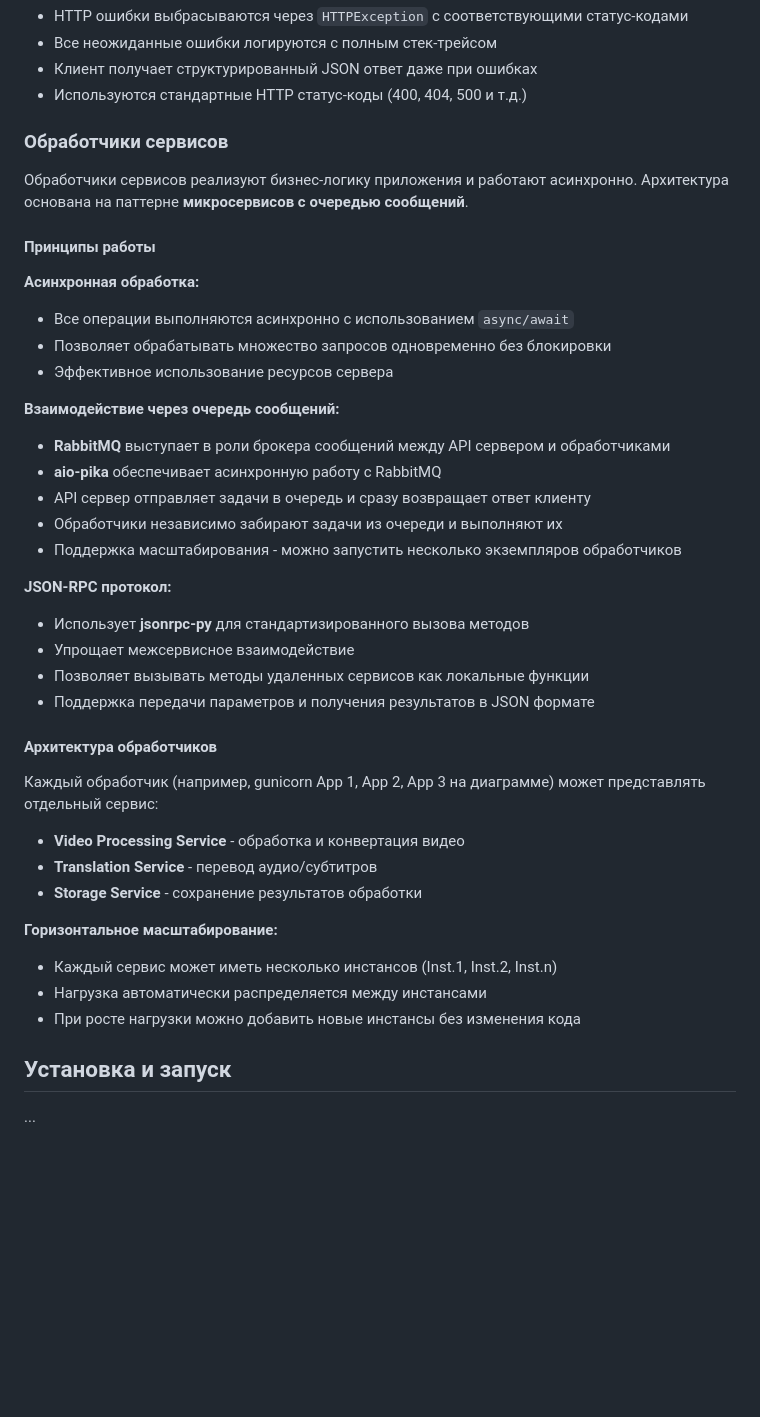
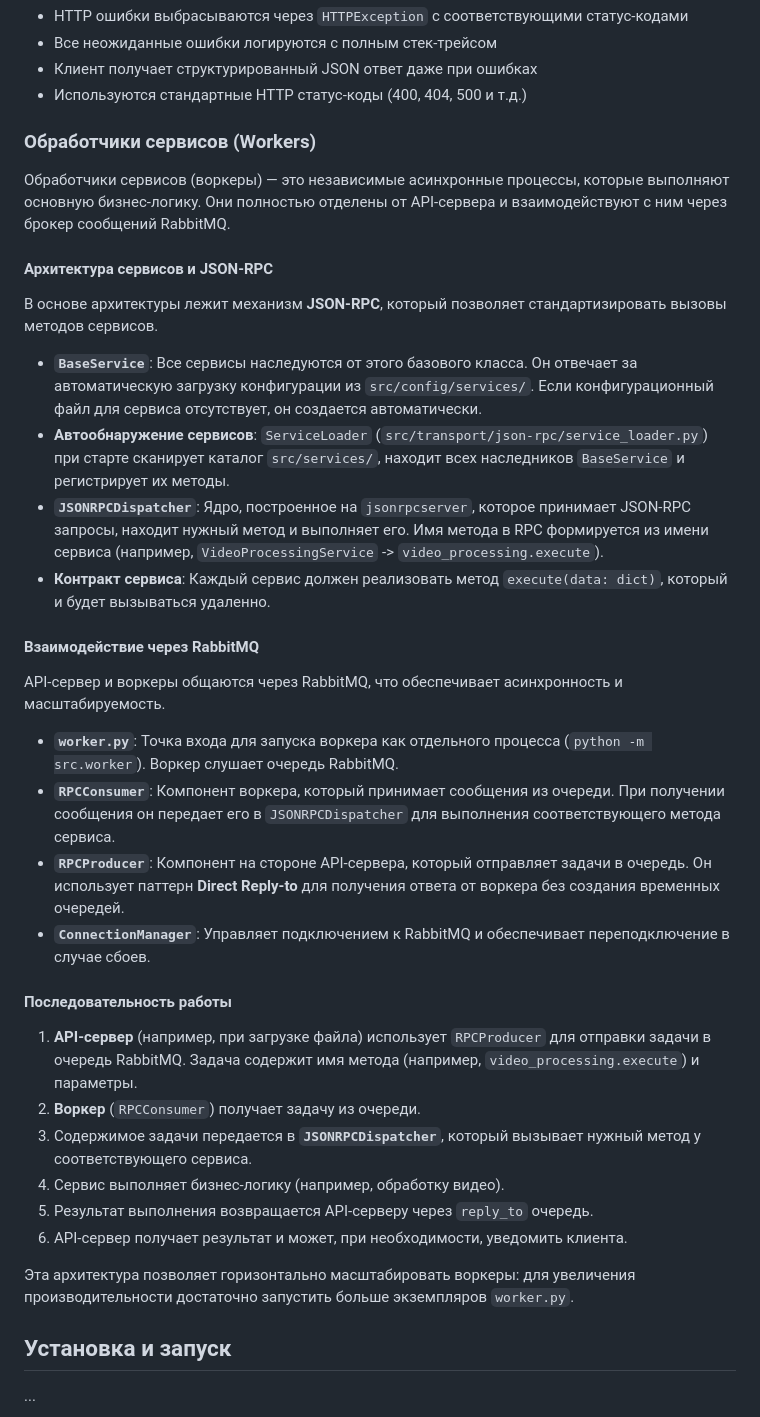
Before and after one commit to MarkFibel/VideoTranslator, a Markdown page: README.md, the part around the change printed below. Rendered like a GitHub page; blank space fills up the shorter version.

Commit message:
upd readme

```diff
--- a/README.md
+++ b/README.md
@@ -141,41 +153,39 @@ app = get_application()
 - Клиент получает структурированный JSON ответ даже при ошибках
 - Используются стандартные HTTP статус-коды (400, 404, 500 и т.д.)
 
-### Обработчики сервисов
+### Обработчики сервисов (Workers)
 
-Обработчики сервисов реализуют бизнес-логику приложения и работают асинхронно. Архитектура основана на паттерне **микросервисов с очередью сообщений**.
+Обработчики сервисов (воркеры) — это независимые асинхронные процессы, которые выполняют основную бизнес-логику. Они полностью отделены от API-сервера и взаимодействуют с ним через брокер сообщений RabbitMQ.
 
-#### Принципы работы
+#### Архитектура сервисов и JSON-RPC
 
-**Асинхронная обработка:**
-- Все операции выполняются асинхронно с использованием `async/await`
-- Позволяет обрабатывать множество запросов одновременно без блокировки
-- Эффективное использование ресурсов сервера
+В основе архитектуры лежит механизм **JSON-RPC**, который позволяет стандартизировать вызовы методов сервисов.
 
-**Взаимодействие через очередь сообщений:**
-- **RabbitMQ** выступает в роли брокера сообщений между API сервером и обработчиками
-- **aio-pika** обеспечивает асинхронную работу с RabbitMQ
-- API сервер отправляет задачи в очередь и сразу возвращает ответ клиенту
-- Обработчики независимо забирают задачи из очереди и выполняют их
-- Поддержка масштабирования - можно запустить несколько экземпляров обработчиков
+- **`BaseService`**: Все сервисы наследуются от этого базового класса. Он отвечает за автоматическую загрузку конфигурации из `src/config/services/`. Если конфигурационный файл для сервиса отсутствует, он создается автоматически.
+- **Автообнаружение сервисов**: `ServiceLoader` (`src/transport/json-rpc/service_loader.py`) при старте сканирует каталог `src/services/`, находит всех наследников `BaseService` и регистрирует их методы.
+- **`JSONRPCDispatcher`**: Ядро, построенное на `jsonrpcserver`, которое принимает JSON-RPC запросы, находит нужный метод и выполняет его. Имя метода в RPC формируется из имени сервиса (например, `VideoProcessingService` -> `video_processing.execute`).
+- **Контракт сервиса**: Каждый сервис должен реализовать метод `execute(data: dict)`, который и будет вызываться удаленно.
 
-**JSON-RPC протокол:**
-- Использует **jsonrpc-py** для стандартизированного вызова методов
-- Упрощает межсервисное взаимодействие
-- Позволяет вызывать методы удаленных сервисов как локальные функции
-- Поддержка передачи параметров и получения результатов в JSON формате
+#### Взаимодействие через RabbitMQ
 
-#### Архитектура обработчиков
+API-сервер и воркеры общаются через RabbitMQ, что обеспечивает асинхронность и масштабируемость.
 
-Каждый обработчик (например, gunicorn App 1, App 2, App 3 на диаграмме) может представлять отдельный сервис:
-- **Video Processing Service** - обработка и конвертация видео
-- **Translation Service** - перевод аудио/субтитров
-- **Storage Service** - сохранение результатов обработки
+- **`worker.py`**: Точка входа для запуска воркера как отдельного процесса (`python -m src.worker`). Воркер слушает очередь RabbitMQ.
+- **`RPCConsumer`**: Компонент воркера, который принимает сообщения из очереди. При получении сообщения он передает его в `JSONRPCDispatcher` для выполнения соответствующего метода сервиса.
+- **`RPCProducer`**: Компонент на стороне API-сервера, который отправляет задачи в очередь. Он использует паттерн **Direct Reply-to** для получения ответа от воркера без создания временных очередей.
+- **`ConnectionManager`**: Управляет подключением к RabbitMQ и обеспечивает переподключение в случае сбоев.
 
-**Горизонтальное масштабирование:**
-- Каждый сервис может иметь несколько инстансов (Inst.1, Inst.2, Inst.n)
-- Нагрузка автоматически распределяется между инстансами
-- При росте нагрузки можно добавить новые инстансы без изменения кода
+#### Последовательность работы
+
+1.  **API-сервер** (например, при загрузке файла) использует `RPCProducer` для отправки задачи в очередь RabbitMQ. Задача содержит имя метода (например, `video_processing.execute`) и параметры.
+2.  **Воркер** (`RPCConsumer`) получает задачу из очереди.
+3.  Содержимое задачи передается в **`JSONRPCDispatcher`**, который вызывает нужный метод у соответствующего сервиса.
+4.  Сервис выполняет бизнес-логику (например, обработку видео).
+5.  Результат выполнения возвращается API-серверу через `reply_to` очередь.
+6.  API-сервер получает результат и может, при необходимости, уведомить клиента.
+
+Эта архитектура позволяет горизонтально масштабировать воркеры: для увеличения производительности достаточно запустить больше экземпляров `worker.py`.
+
 
 
 ## Установка и запуск
```
Also changed, not shown: other parts of README.md (+27 -15 lines).
